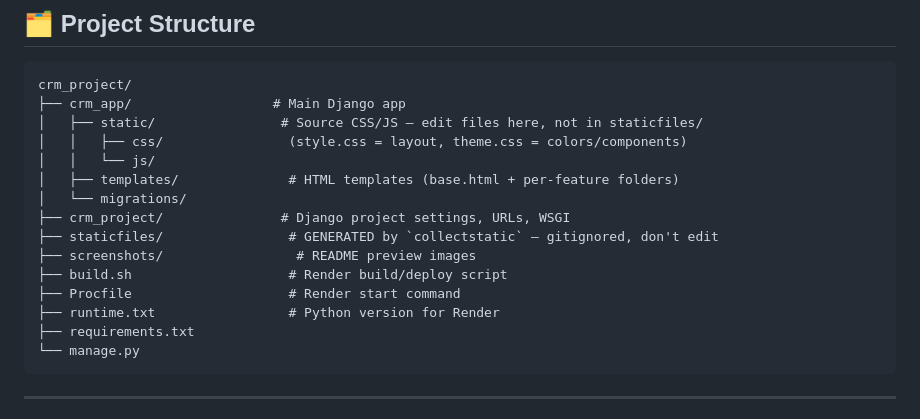
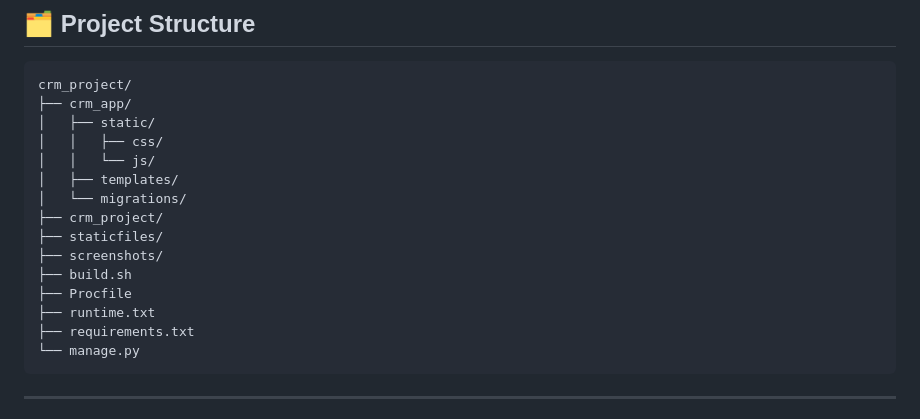
Before and after one commit to dhurka832/Customer_Relationship_Management_System, a Markdown page: README.md, the part around the change. GitHub-like rendering.

Commit message:
save readme changes

````diff
--- a/README.md
+++ b/README.md
@@ -55,18 +55,18 @@ A modern, full-featured Customer Relationship Management (CRM) application built
 
 ```
 crm_project/
-├── crm_app/                  # Main Django app
-│   ├── static/                # Source CSS/JS — edit files here, not in staticfiles/
-│   │   ├── css/                (style.css = layout, theme.css = colors/components)
+├── crm_app/
+│   ├── static/
+│   │   ├── css/
 │   │   └── js/
-│   ├── templates/              # HTML templates (base.html + per-feature folders)
+│   ├── templates/
 │   └── migrations/
-├── crm_project/               # Django project settings, URLs, WSGI
-├── staticfiles/                # GENERATED by `collectstatic` — gitignored, don't edit
-├── screenshots/                 # README preview images
-├── build.sh                    # Render build/deploy script
-├── Procfile                    # Render start command
-├── runtime.txt                 # Python version for Render
+├── crm_project/
+├── staticfiles/
+├── screenshots/
+├── build.sh
+├── Procfile
+├── runtime.txt
 ├── requirements.txt
 └── manage.py
 ```
````
